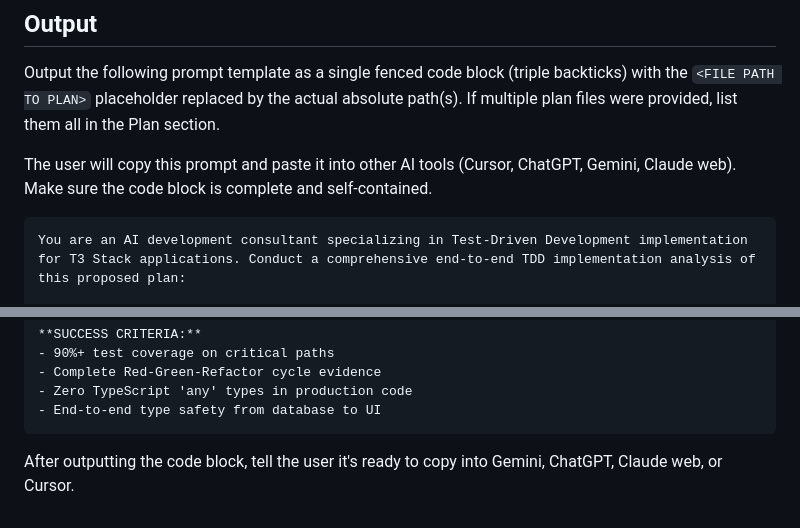
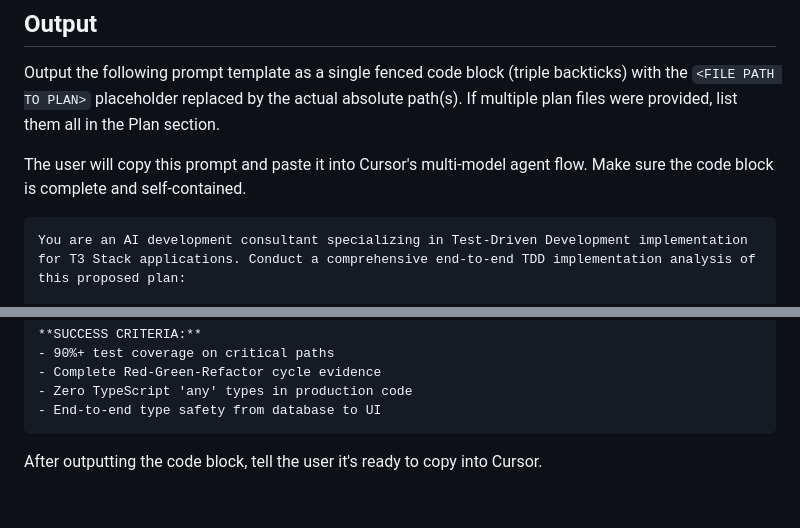
Before and after one commit to skinnyandbald/fish-skills, a Markdown page: .claude/commands/review-plan.md, 2 parts joined by grey strips. Drawn GitHub-style.

````diff
--- a/.claude/commands/review-plan.md
+++ b/.claude/commands/review-plan.md
@@ -16,7 +16,7 @@ Verify the file(s) exist. If a path is relative, resolve it to absolute.
 
 Output the following prompt template as a single fenced code block (triple backticks) with the `<FILE PATH TO PLAN>` placeholder replaced by the actual absolute path(s). If multiple plan files were provided, list them all in the Plan section.
 
-The user will copy this prompt and paste it into other AI tools (Cursor, ChatGPT, Gemini, Claude web). Make sure the code block is complete and self-contained.
+The user will copy this prompt and paste it into Cursor's multi-model agent flow. Make sure the code block is complete and self-contained.
 
 ```
 You are an AI development consultant specializing in Test-Driven Development implementation for T3 Stack applications. Conduct a comprehensive end-to-end TDD implementation analysis of this proposed plan:
@@ -67,4 +67,4 @@ Plan: <FILE PATH TO PLAN>
 - End-to-end type safety from database to UI
 ```
 
-After outputting the code block, tell the user it's ready to copy into Gemini, ChatGPT, Claude web, or Cursor.
+After outputting the code block, tell the user it's ready to copy into Cursor.
````
Also changed, not shown: README.md (+1 -1 lines).
